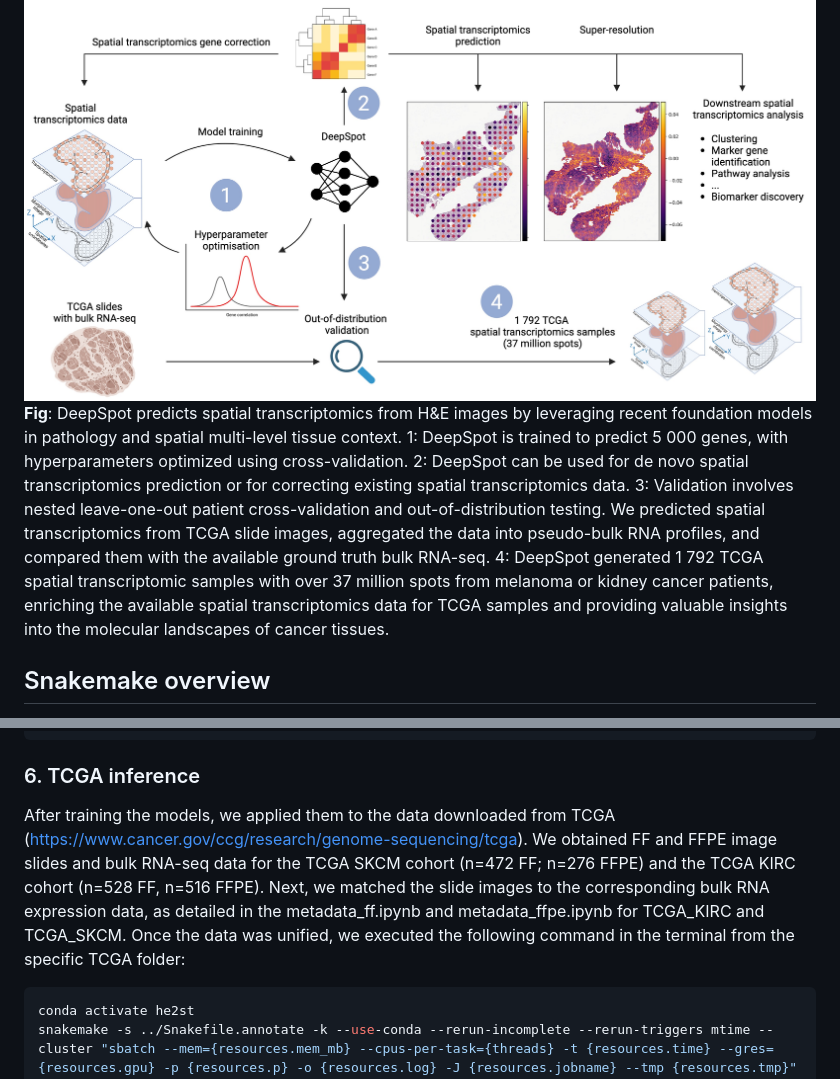
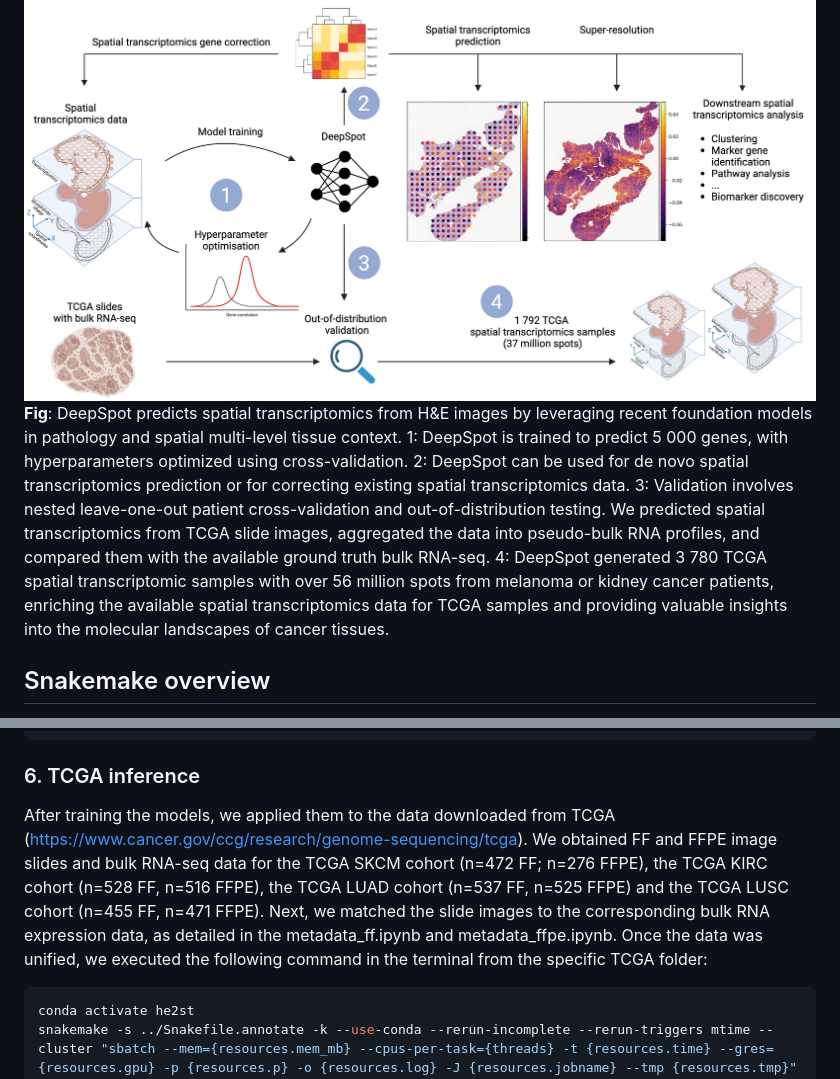
Before and after one commit to ratschlab/he2st, a Markdown page: README.md, 2 parts joined by grey strips. Drawn GitHub-style.

````diff
--- a/README.md
+++ b/README.md
@@ -10,7 +10,7 @@ You can find the DeepSpot code and tutorial on how to use it [here](https://gith
 
 The following figure provides a high-level overview of the available implementation.
 ![summary](summary.jpg)
-**Fig**: DeepSpot predicts spatial transcriptomics from H&E images by leveraging recent foundation models in pathology and spatial multi-level tissue context. 1: DeepSpot is trained to predict 5 000 genes, with hyperparameters optimized using cross-validation. 2: DeepSpot can be used for de novo spatial transcriptomics prediction or for correcting existing spatial transcriptomics data. 3: Validation involves nested leave-one-out patient cross-validation and out-of-distribution testing. We predicted spatial transcriptomics from TCGA slide images, aggregated the data into pseudo-bulk RNA profiles, and compared them with the available ground truth bulk RNA-seq. 4: DeepSpot generated 1 792 TCGA spatial transcriptomic samples with over 37 million spots from melanoma or kidney cancer patients, enriching the available spatial transcriptomics data for TCGA samples and providing valuable insights into the molecular landscapes of cancer tissues.
+**Fig**: DeepSpot predicts spatial transcriptomics from H&E images by leveraging recent foundation models in pathology and spatial multi-level tissue context. 1: DeepSpot is trained to predict 5 000 genes, with hyperparameters optimized using cross-validation. 2: DeepSpot can be used for de novo spatial transcriptomics prediction or for correcting existing spatial transcriptomics data. 3: Validation involves nested leave-one-out patient cross-validation and out-of-distribution testing. We predicted spatial transcriptomics from TCGA slide images, aggregated the data into pseudo-bulk RNA profiles, and compared them with the available ground truth bulk RNA-seq. 4: DeepSpot generated 3 780 TCGA spatial transcriptomic samples with over 56 million spots from melanoma or kidney cancer patients, enriching the available spatial transcriptomics data for TCGA samples and providing valuable insights into the molecular landscapes of cancer tissues.
 
 ## Snakemake overview
 
@@ -84,7 +97,7 @@ snakemake -s ../Snakefile.prediction -k --use-conda --rerun-incomplete --rerun-t
 
 ### 6. TCGA inference
 
-After training the models, we applied them to the data downloaded from TCGA (https://www.cancer.gov/ccg/research/genome-sequencing/tcga). We obtained FF and FFPE image slides and bulk RNA-seq data for the TCGA SKCM cohort (n=472 FF; n=276 FFPE) and the TCGA KIRC cohort (n=528 FF, n=516 FFPE). Next, we matched the slide images to the corresponding bulk RNA expression data, as detailed in the metadata_ff.ipynb and metadata_ffpe.ipynb for TCGA_KIRC and TCGA_SKCM. Once the data was unified, we executed the following command in the terminal from the specific TCGA folder:
+After training the models, we applied them to the data downloaded from TCGA (https://www.cancer.gov/ccg/research/genome-sequencing/tcga). We obtained FF and FFPE image slides and bulk RNA-seq data for the TCGA SKCM cohort (n=472 FF; n=276 FFPE), the TCGA KIRC cohort (n=528 FF, n=516 FFPE), the TCGA LUAD cohort (n=537 FF, n=525 FFPE) and the TCGA LUSC cohort (n=455 FF, n=471 FFPE). Next, we matched the slide images to the corresponding bulk RNA expression data, as detailed in the metadata_ff.ipynb and metadata_ffpe.ipynb. Once the data was unified, we executed the following command in the terminal from the specific TCGA folder:
 
 ```python
 conda activate he2st
````
Also changed, not shown: other parts of README.md (+26 -6 lines).
